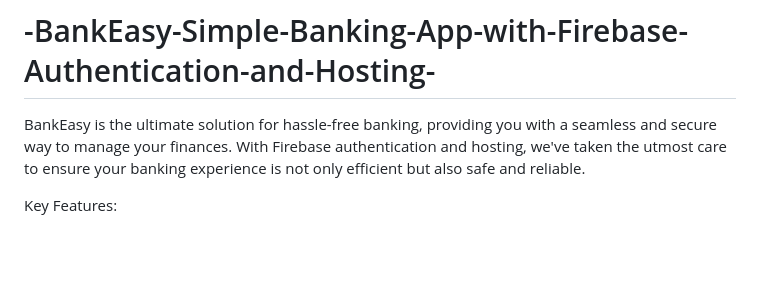
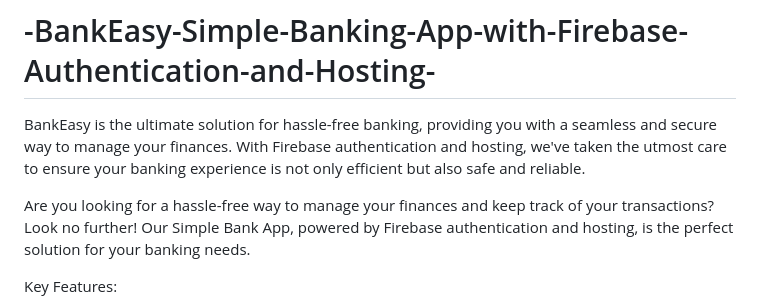
Before and after one commit to DevOluwapelumi/-BankEasy-Simple-Banking-App-with-Firebase-Authentication-and-Hosting-, a Markdown page: README.md, the part around the change. Rendered like a GitHub page; blank space fills up the shorter version.

```diff
--- a/README.md
+++ b/README.md
@@ -1,6 +1,7 @@
 # -BankEasy-Simple-Banking-App-with-Firebase-Authentication-and-Hosting-
 BankEasy is the ultimate solution for hassle-free banking, providing you with a seamless and secure way to manage your finances. With Firebase authentication and hosting, we've taken the utmost care to ensure your banking experience is not only efficient but also safe and reliable.
 
+Are you looking for a hassle-free way to manage your finances and keep track of your transactions? Look no further! Our Simple Bank App, powered by Firebase authentication and hosting, is the perfect solution for your banking needs.
 
 Key Features:
 
```
